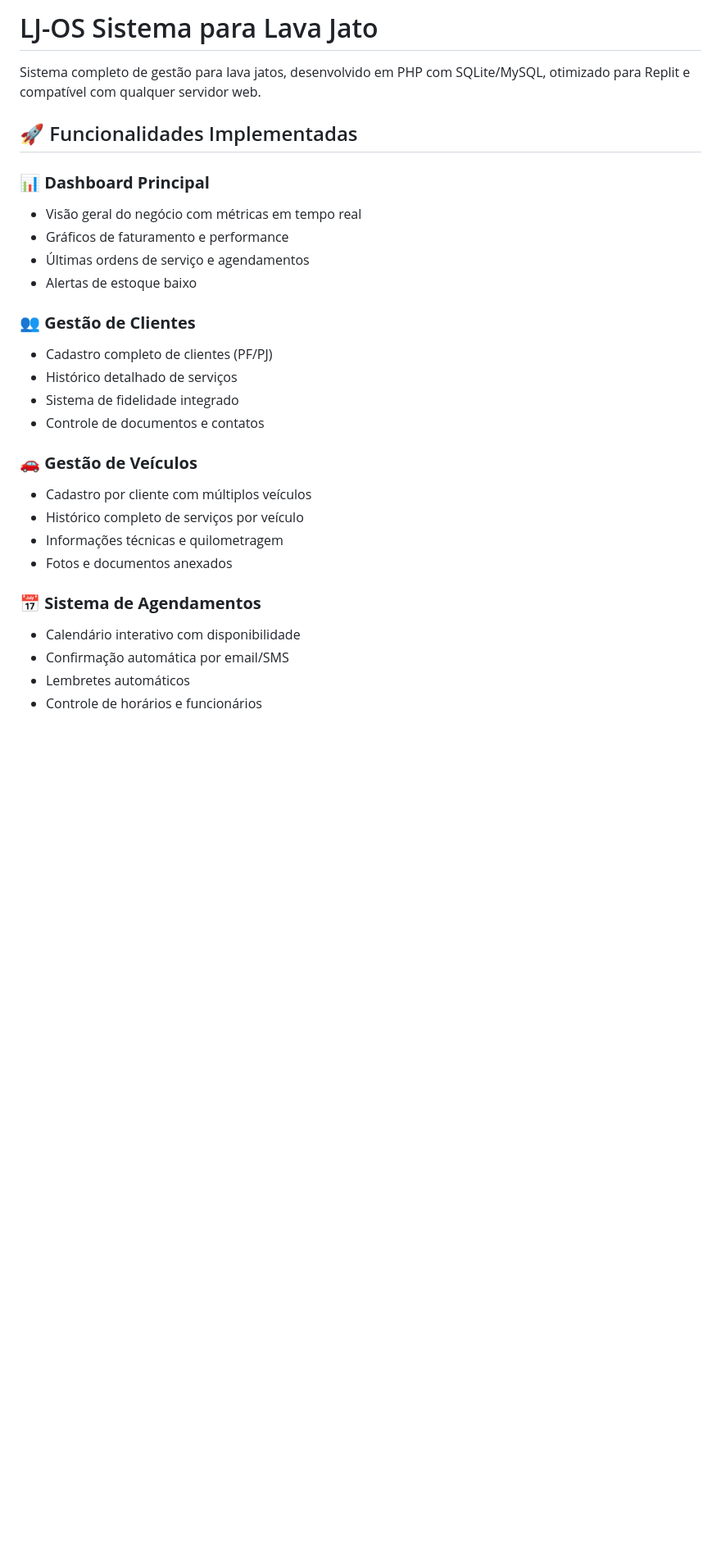
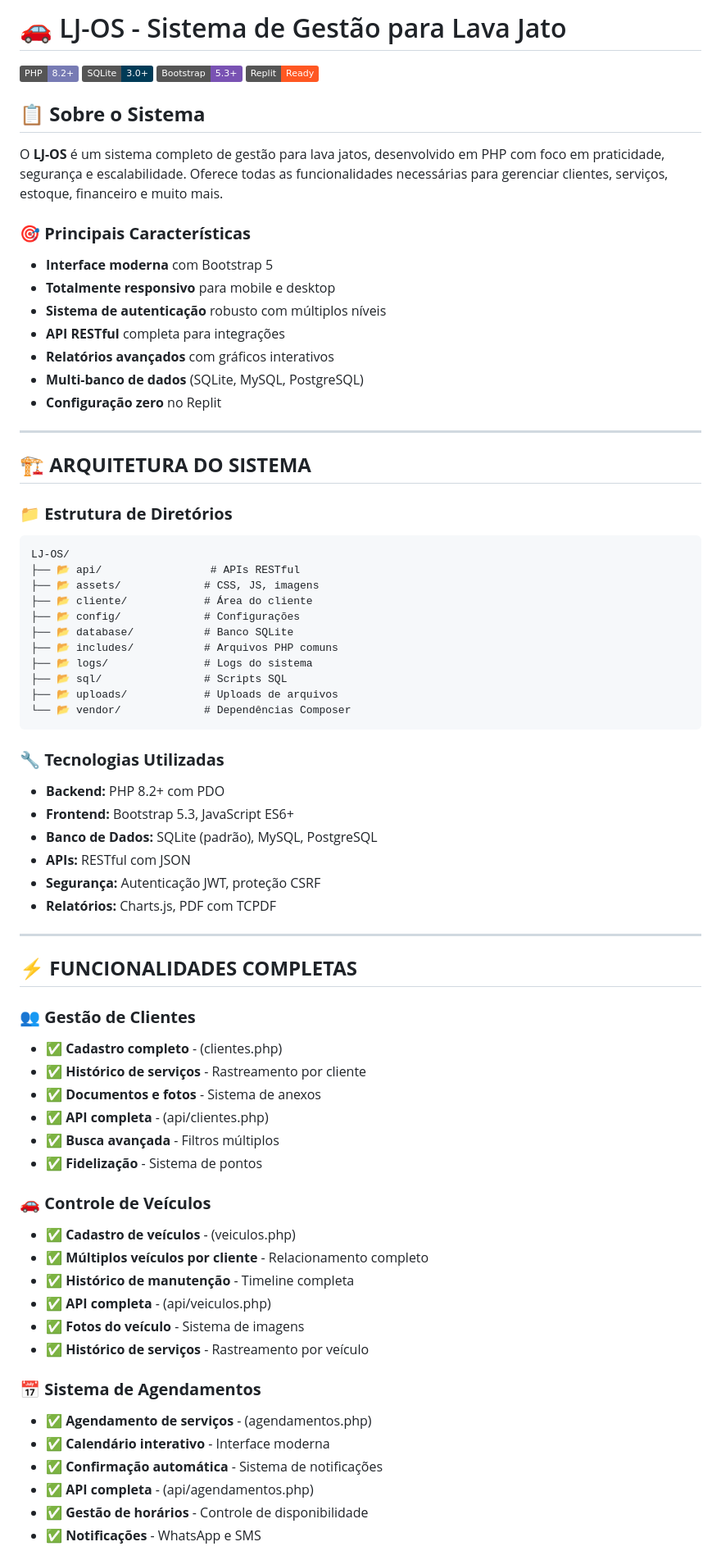
Before and after one commit to Estevanavelar/LJ-OS, a Markdown page: README.md, the part around one of its changes. Shown at 82% size. Rendered like a GitHub page; badges without logos; blank space fills up the shorter version.

````diff
--- a/README.md
+++ b/README.md
@@ -1,31 +1,76 @@
 
-# LJ-OS Sistema para Lava Jato
+# 🚗 LJ-OS - Sistema de Gestão para Lava Jato
 
-Sistema completo de gestão para lava jatos, desenvolvido em PHP com SQLite/MySQL, otimizado para Replit e compatível com qualquer servidor web.
+[![PHP](https://img.shields.io/badge/PHP-8.2+-777BB4?style=flat&logo=php&logoColor=white)](https://php.net)
+[![SQLite](https://img.shields.io/badge/SQLite-3.0+-003B57?style=flat&logo=sqlite&logoColor=white)](https://sqlite.org)
+[![Bootstrap](https://img.shields.io/badge/Bootstrap-5.3+-7952B3?style=flat&logo=bootstrap&logoColor=white)](https://getbootstrap.com)
+[![Replit](https://img.shields.io/badge/Replit-Ready-FF5722?style=flat&logo=replit&logoColor=white)](https://replit.com)
 
-## 🚀 Funcionalidades Implementadas
+## 📋 **Sobre o Sistema**
 
-### 📊 **Dashboard Principal**
-- Visão geral do negócio com métricas em tempo real
-- Gráficos de faturamento e performance
-- Últimas ordens de serviço e agendamentos
-- Alertas de estoque baixo
+O **LJ-OS** é um sistema completo de gestão para lava jatos, desenvolvido em PHP com foco em praticidade, segurança e escalabilidade. Oferece todas as funcionalidades necessárias para gerenciar clientes, serviços, estoque, financeiro e muito mais.
+
+### 🎯 **Principais Características**
+- **Interface moderna** com Bootstrap 5
+- **Totalmente responsivo** para mobile e desktop
+- **Sistema de autenticação** robusto com múltiplos níveis
+- **API RESTful** completa para integrações
+- **Relatórios avançados** com gráficos interativos
+- **Multi-banco de dados** (SQLite, MySQL, PostgreSQL)
+- **Configuração zero** no Replit
+
+---
+
+## 🏗️ **ARQUITETURA DO SISTEMA**
+
+### 📁 **Estrutura de Diretórios**
+```
+LJ-OS/
+├── 📂 api/                 # APIs RESTful
+├── 📂 assets/             # CSS, JS, imagens
+├── 📂 cliente/            # Área do cliente
+├── 📂 config/             # Configurações
+├── 📂 database/           # Banco SQLite
+├── 📂 includes/           # Arquivos PHP comuns
+├── 📂 logs/               # Logs do sistema
+├── 📂 sql/                # Scripts SQL
+├── 📂 uploads/            # Uploads de arquivos
+└── 📂 vendor/             # Dependências Composer
+```
+
+### 🔧 **Tecnologias Utilizadas**
+- **Backend:** PHP 8.2+ com PDO
+- **Frontend:** Bootstrap 5.3, JavaScript ES6+
+- **Banco de Dados:** SQLite (padrão), MySQL, PostgreSQL
+- **APIs:** RESTful com JSON
+- **Segurança:** Autenticação JWT, proteção CSRF
+- **Relatórios:** Charts.js, PDF com TCPDF
+
+---
+
+## ⚡ **FUNCIONALIDADES COMPLETAS**
 
 ### 👥 **Gestão de Clientes**
-- Cadastro completo de clientes (PF/PJ)
-- Histórico detalhado de serviços
-- Sistema de fidelidade integrado
-- Controle de documentos e contatos
+- ✅ **Cadastro completo** - (clientes.php)
+- ✅ **Histórico de serviços** - Rastreamento por cliente
+- ✅ **Documentos e fotos** - Sistema de anexos
+- ✅ **API completa** - (api/clientes.php)
+- ✅ **Busca avançada** - Filtros múltiplos
+- ✅ **Fidelização** - Sistema de pontos
 
-### 🚗 **Gestão de Veículos**
-- Cadastro por cliente com múltiplos veículos
-- Histórico completo de serviços por veículo
-- Informações técnicas e quilometragem
-- Fotos e documentos anexados
+### 🚗 **Controle de Veículos**
+- ✅ **Cadastro de veículos** - (veiculos.php)
+- ✅ **Múltiplos veículos por cliente** - Relacionamento completo
+- ✅ **Histórico de manutenção** - Timeline completa
+- ✅ **API completa** - (api/veiculos.php)
+- ✅ **Fotos do veículo** - Sistema de imagens
+- ✅ **Histórico de serviços** - Rastreamento por veículo
 
 ### 📅 **Sistema de Agendamentos**
-- Calendário interativo com disponibilidade
-- Confirmação automática por email/SMS
-- Lembretes automáticos
-- Controle de horários e funcionários
+- ✅ **Agendamento de serviços** - (agendamentos.php)
+- ✅ **Calendário interativo** - Interface moderna
+- ✅ **Confirmação automática** - Sistema de notificações
+- ✅ **API completa** - (api/agendamentos.php)
+- ✅ **Gestão de horários** - Controle de disponibilidade
+- ✅ **Notificações** - WhatsApp e SMS
 
````
Also changed, not shown: other parts of README.md (+345 -226 lines).
